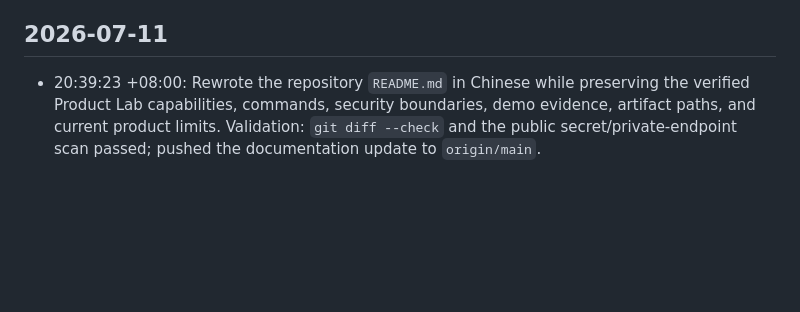
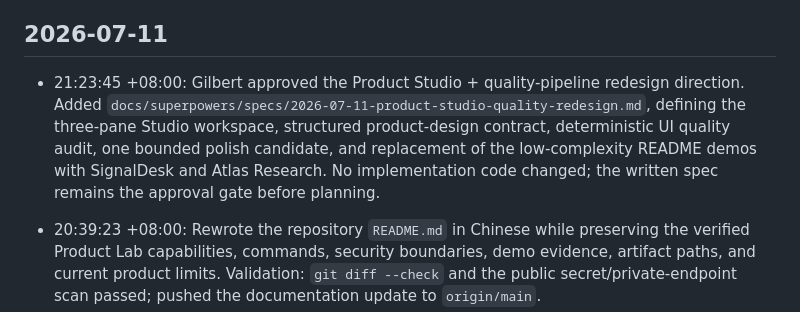
Before and after one commit to Aschenbath/Vibe-one, a Markdown page: history.md, the part around the change. Rendered like a GitHub page; blank space fills up the shorter version.

Commit message:
docs: design Product Studio quality pipeline

```diff
--- a/history.md
+++ b/history.md
@@ -8,6 +8,8 @@
 - 23:49:46: Codex reviewed Fable5's Phase 1 scaffold against the Vibe-one framework. Verified `origin` now points to `https://github.com/Aschenbath/Vibe-one.git`, `npm test` passes 5/5 offline tests, and UTF-8 Chinese docs/examples render correctly when read with explicit UTF-8. Review conclusion: the scaffold direction is good but not interview-ready yet; top gaps are unsafe execution of model-generated `package.json` scripts during install/build, shallow reviewer checks that do not validate generated acceptance criteria or interactions, fixed preview/run-directory assumptions, and untracked `package-lock.json`. No real API pipeline run was performed.
 
 ## 2026-07-11
+
+- 21:23:45 +08:00: Gilbert approved the Product Studio + quality-pipeline redesign direction. Added `docs/superpowers/specs/2026-07-11-product-studio-quality-redesign.md`, defining the three-pane Studio workspace, structured product-design contract, deterministic UI quality audit, one bounded polish candidate, and replacement of the low-complexity README demos with SignalDesk and Atlas Research. No implementation code changed; the written spec remains the approval gate before planning.
 
 - 20:39:23 +08:00: Rewrote the repository `README.md` in Chinese while preserving the verified Product Lab capabilities, commands, security boundaries, demo evidence, artifact paths, and current product limits. Validation: `git diff --check` and the public secret/private-endpoint scan passed; pushed the documentation update to `origin/main`.
 
```
Also changed, not shown: 1 other file.
